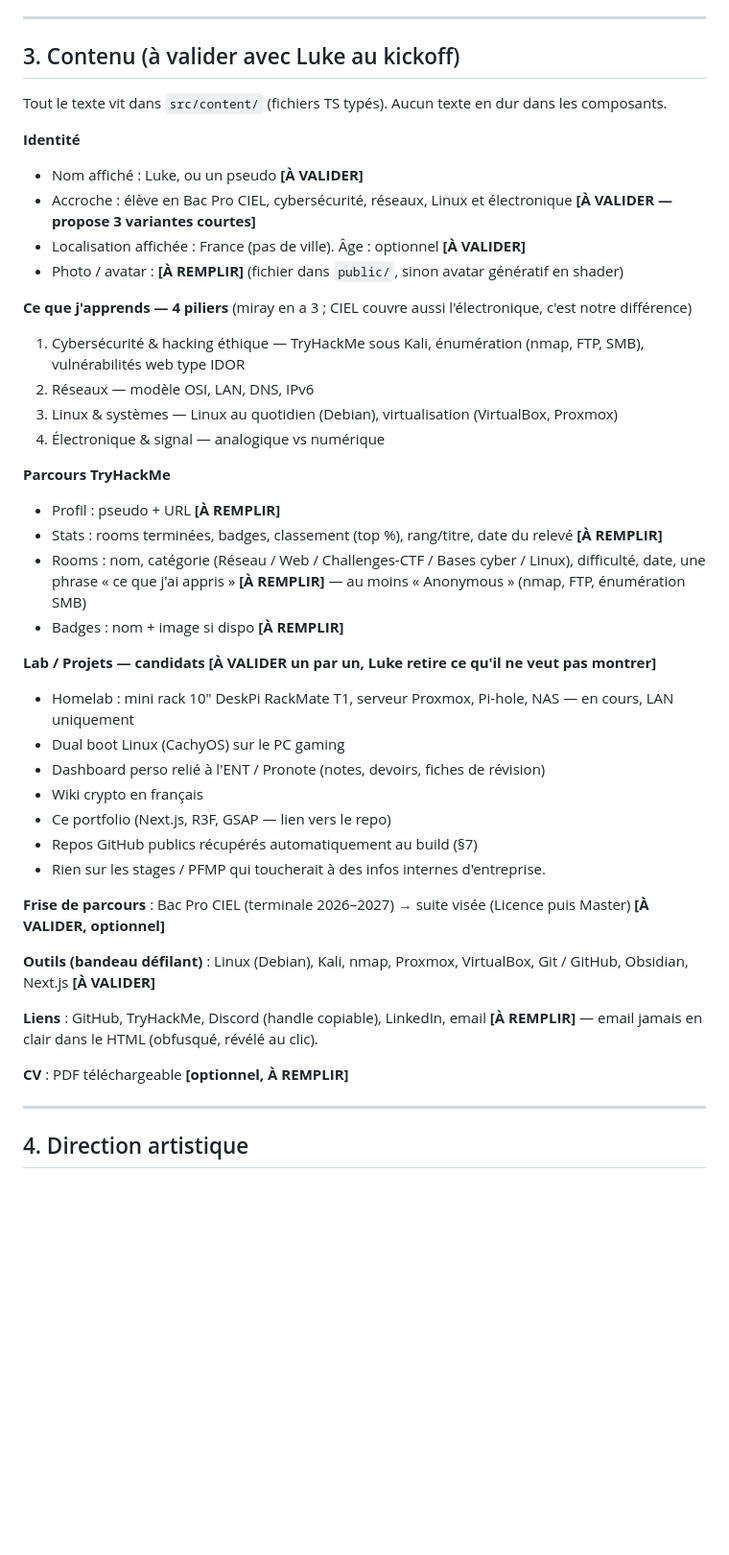
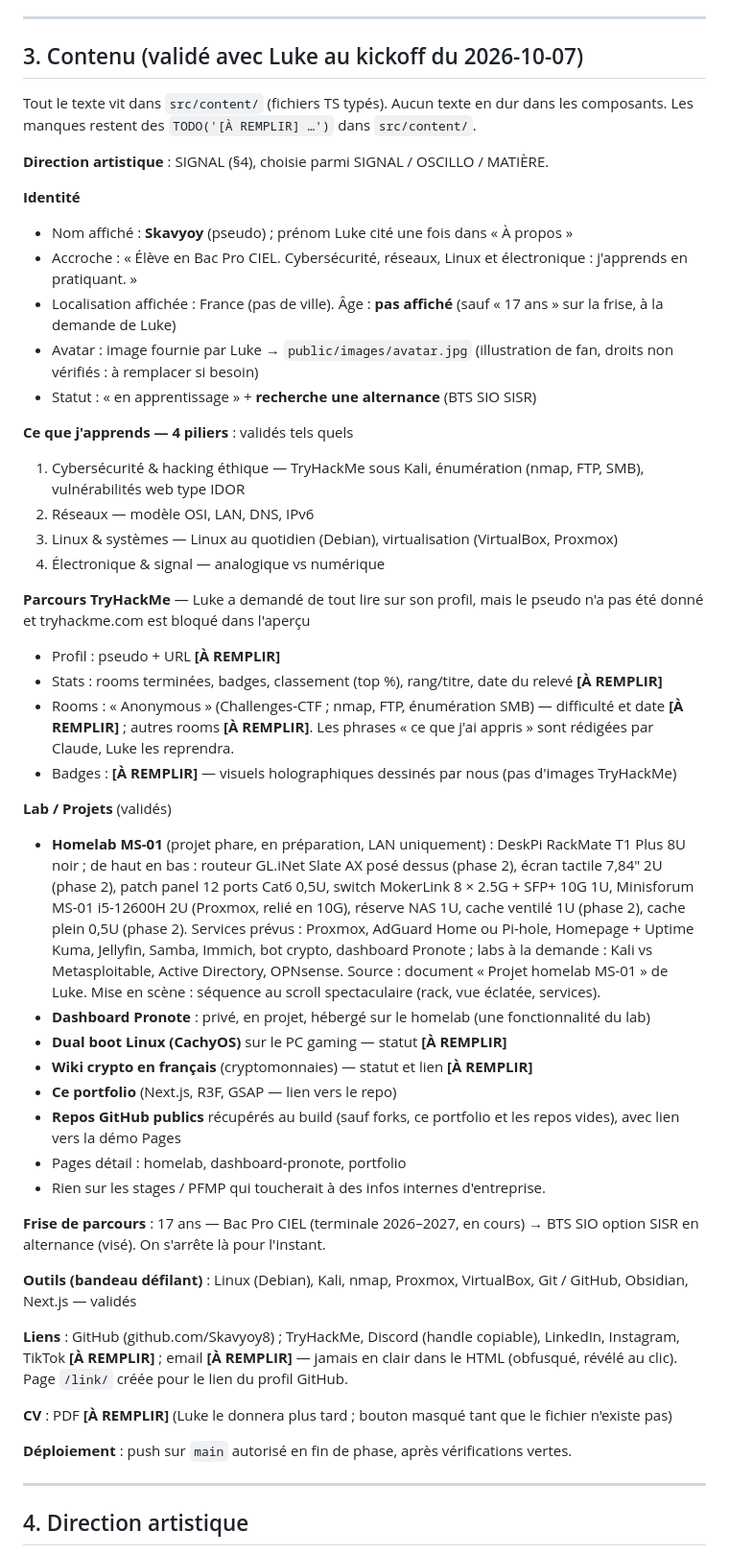
Before and after one commit to Skavyoy8/Skavyoy8.github.io, a Markdown page: BRIEF.md, the part around the change. Shown at 96% size. Rendered like a GitHub page; blank space fills up the shorter version.

Commit message:
docs: add execution plan and record kickoff answers in brief
Co-Authored-By: Claude Opus 5.5 <noreply@anthropic.com>

```diff
--- a/BRIEF.md
+++ b/BRIEF.md
@@ -45,44 +45,50 @@ Installe les dernières versions stables et vérifie la doc officielle de chaque
 
 ---
 
-## 3. Contenu (à valider avec Luke au kickoff)
+## 3. Contenu (validé avec Luke au kickoff du 2026-10-07)
 
-Tout le texte vit dans `src/content/` (fichiers TS typés). Aucun texte en dur dans les composants.
+Tout le texte vit dans `src/content/` (fichiers TS typés). Aucun texte en dur dans les composants. Les manques restent des `TODO('[À REMPLIR] …')` dans `src/content/`.
+
+**Direction artistique** : SIGNAL (§4), choisie parmi SIGNAL / OSCILLO / MATIÈRE.
 
 **Identité**
-- Nom affiché : Luke, ou un pseudo **[À VALIDER]**
-- Accroche : élève en Bac Pro CIEL, cybersécurité, réseaux, Linux et électronique **[À VALIDER — propose 3 variantes courtes]**
-- Localisation affichée : France (pas de ville). Âge : optionnel **[À VALIDER]**
-- Photo / avatar : **[À REMPLIR]** (fichier dans `public/`, sinon avatar génératif en shader)
+- Nom affiché : **Skavyoy** (pseudo) ; prénom Luke cité une fois dans « À propos »
+- Accroche : « Élève en Bac Pro CIEL. Cybersécurité, réseaux, Linux et électronique : j'apprends en pratiquant. »
+- Localisation affichée : France (pas de ville). Âge : **pas affiché** (sauf « 17 ans » sur la frise, à la demande de Luke)
+- Avatar : image fournie par Luke → `public/images/avatar.jpg` (illustration de fan, droits non vérifiés : à remplacer si besoin)
+- Statut : « en apprentissage » + **recherche une alternance** (BTS SIO SISR)
 
-**Ce que j'apprends — 4 piliers** (miray en a 3 ; CIEL couvre aussi l'électronique, c'est notre différence)
+**Ce que j'apprends — 4 piliers** : validés tels quels
 1. Cybersécurité & hacking éthique — TryHackMe sous Kali, énumération (nmap, FTP, SMB), vulnérabilités web type IDOR
 2. Réseaux — modèle OSI, LAN, DNS, IPv6
 3. Linux & systèmes — Linux au quotidien (Debian), virtualisation (VirtualBox, Proxmox)
 4. Électronique & signal — analogique vs numérique
 
-**Parcours TryHackMe**
+**Parcours TryHackMe** — Luke a demandé de tout lire sur son profil, mais le pseudo n'a pas été donné et tryhackme.com est bloqué dans l'aperçu
 - Profil : pseudo + URL **[À REMPLIR]**
 - Stats : rooms terminées, badges, classement (top %), rang/titre, date du relevé **[À REMPLIR]**
-- Rooms : nom, catégorie (Réseau / Web / Challenges-CTF / Bases cyber / Linux), difficulté, date, une phrase « ce que j'ai appris » **[À REMPLIR]** — au moins « Anonymous » (nmap, FTP, énumération SMB)
-- Badges : nom + image si dispo **[À REMPLIR]**
+- Rooms : « Anonymous » (Challenges-CTF ; nmap, FTP, énumération SMB) — difficulté et date **[À REMPLIR]** ; autres rooms **[À REMPLIR]**. Les phrases « ce que j'ai appris » sont rédigées par Claude, Luke les reprendra.
+- Badges : **[À REMPLIR]** — visuels holographiques dessinés par nous (pas d'images TryHackMe)
 
-**Lab / Projets — candidats [À VALIDER un par un, Luke retire ce qu'il ne veut pas montrer]**
-- Homelab : mini rack 10" DeskPi RackMate T1, serveur Proxmox, Pi-hole, NAS — en cours, LAN uniquement
-- Dual boot Linux (CachyOS) sur le PC gaming
-- Dashboard perso relié à l'ENT / Pronote (notes, devoirs, fiches de révision)
-- Wiki crypto en français
-- Ce portfolio (Next.js, R3F, GSAP — lien vers le repo)
-- Repos GitHub publics récupérés automatiquement au build (§7)
+**Lab / Projets** (validés)
+- **Homelab MS-01** (projet phare, en préparation, LAN uniquement) : DeskPi RackMate T1 Plus 8U noir ; de haut en bas : routeur GL.iNet Slate AX posé dessus (phase 2), écran tactile 7,84" 2U (phase 2), patch panel 12 ports Cat6 0,5U, switch MokerLink 8 × 2.5G + SFP+ 10G 1U, Minisforum MS-01 i5-12600H 2U (Proxmox, relié en 10G), réserve NAS 1U, cache ventilé 1U (phase 2), cache plein 0,5U (phase 2). Services prévus : Proxmox, AdGuard Home ou Pi-hole, Homepage + Uptime Kuma, Jellyfin, Samba, Immich, bot crypto, dashboard Pronote ; labs à la demande : Kali vs Metasploitable, Active Directory, OPNsense. Source : document « Projet homelab MS-01 » de Luke. Mise en scène : séquence au scroll spectaculaire (rack, vue éclatée, services).
+- **Dashboard Pronote** : privé, en projet, hébergé sur le homelab (une fonctionnalité du lab)
+- **Dual boot Linux (CachyOS)** sur le PC gaming — statut **[À REMPLIR]**
+- **Wiki crypto en français** (cryptomonnaies) — statut et lien **[À REMPLIR]**
+- **Ce portfolio** (Next.js, R3F, GSAP — lien vers le repo)
+- **Repos GitHub publics** récupérés au build (sauf forks, ce portfolio et les repos vides), avec lien vers la démo Pages
+- Pages détail : homelab, dashboard-pronote, portfolio
 - Rien sur les stages / PFMP qui toucherait à des infos internes d'entreprise.
 
-**Frise de parcours** : Bac Pro CIEL (terminale 2026–2027) → suite visée (Licence puis Master) **[À VALIDER, optionnel]**
+**Frise de parcours** : 17 ans — Bac Pro CIEL (terminale 2026–2027, en cours) → BTS SIO option SISR en alternance (visé). On s'arrête là pour l'instant.
 
-**Outils (bandeau défilant)** : Linux (Debian), Kali, nmap, Proxmox, VirtualBox, Git / GitHub, Obsidian, Next.js **[À VALIDER]**
+**Outils (bandeau défilant)** : Linux (Debian), Kali, nmap, Proxmox, VirtualBox, Git / GitHub, Obsidian, Next.js — validés
 
-**Liens** : GitHub, TryHackMe, Discord (handle copiable), LinkedIn, email **[À REMPLIR]** — email jamais en clair dans le HTML (obfusqué, révélé au clic).
+**Liens** : GitHub (github.com/Skavyoy8) ; TryHackMe, Discord (handle copiable), LinkedIn, Instagram, TikTok **[À REMPLIR]** ; email **[À REMPLIR]** — jamais en clair dans le HTML (obfusqué, révélé au clic). Page `/link/` créée pour le lien du profil GitHub.
 
-**CV** : PDF téléchargeable **[optionnel, À REMPLIR]**
+**CV** : PDF **[À REMPLIR]** (Luke le donnera plus tard ; bouton masqué tant que le fichier n'existe pas)
+
+**Déploiement** : push sur `main` autorisé en fin de phase, après vérifications vertes.
 
 ---
 
```
Also changed, not shown: PLAN.md (added, +120 -0 lines).
